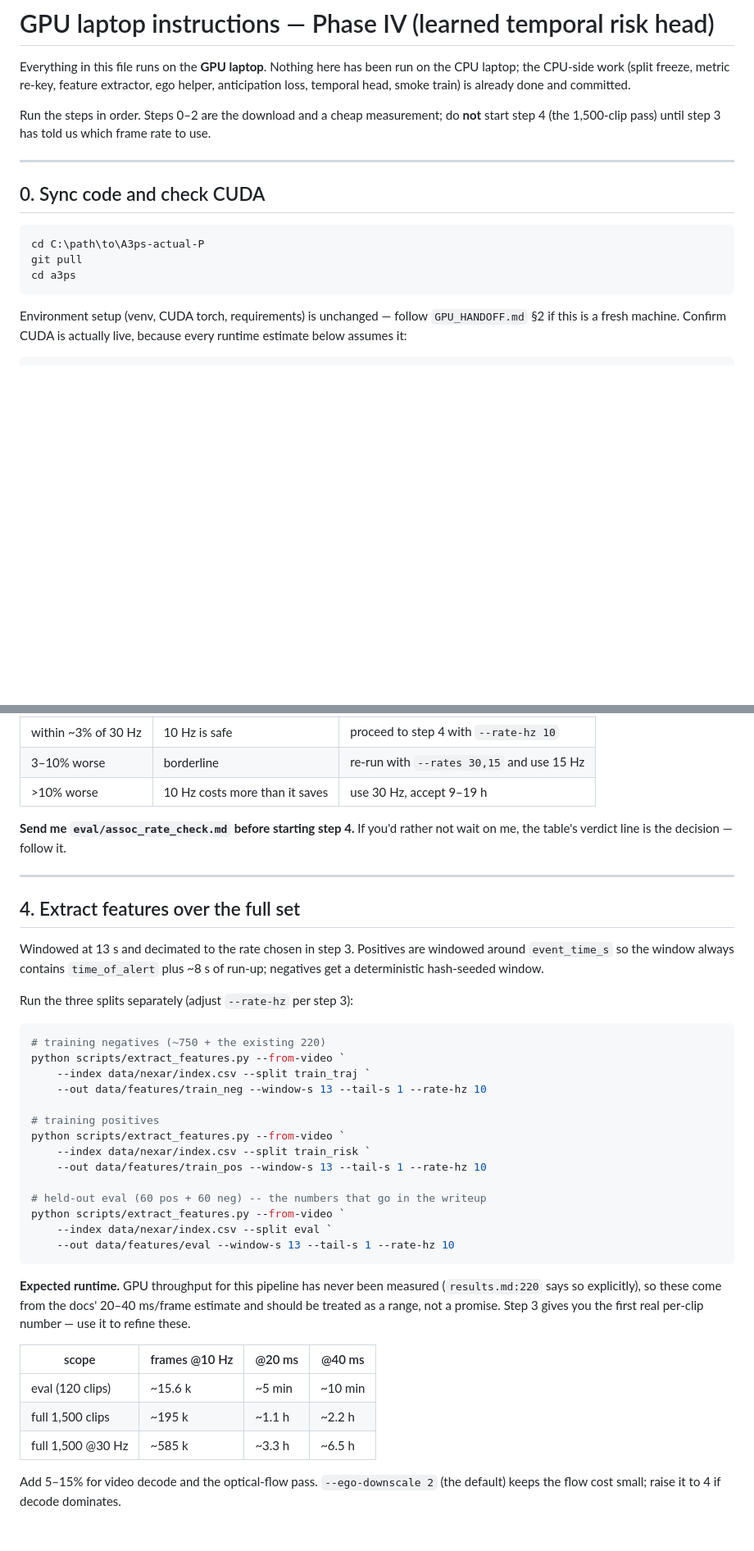
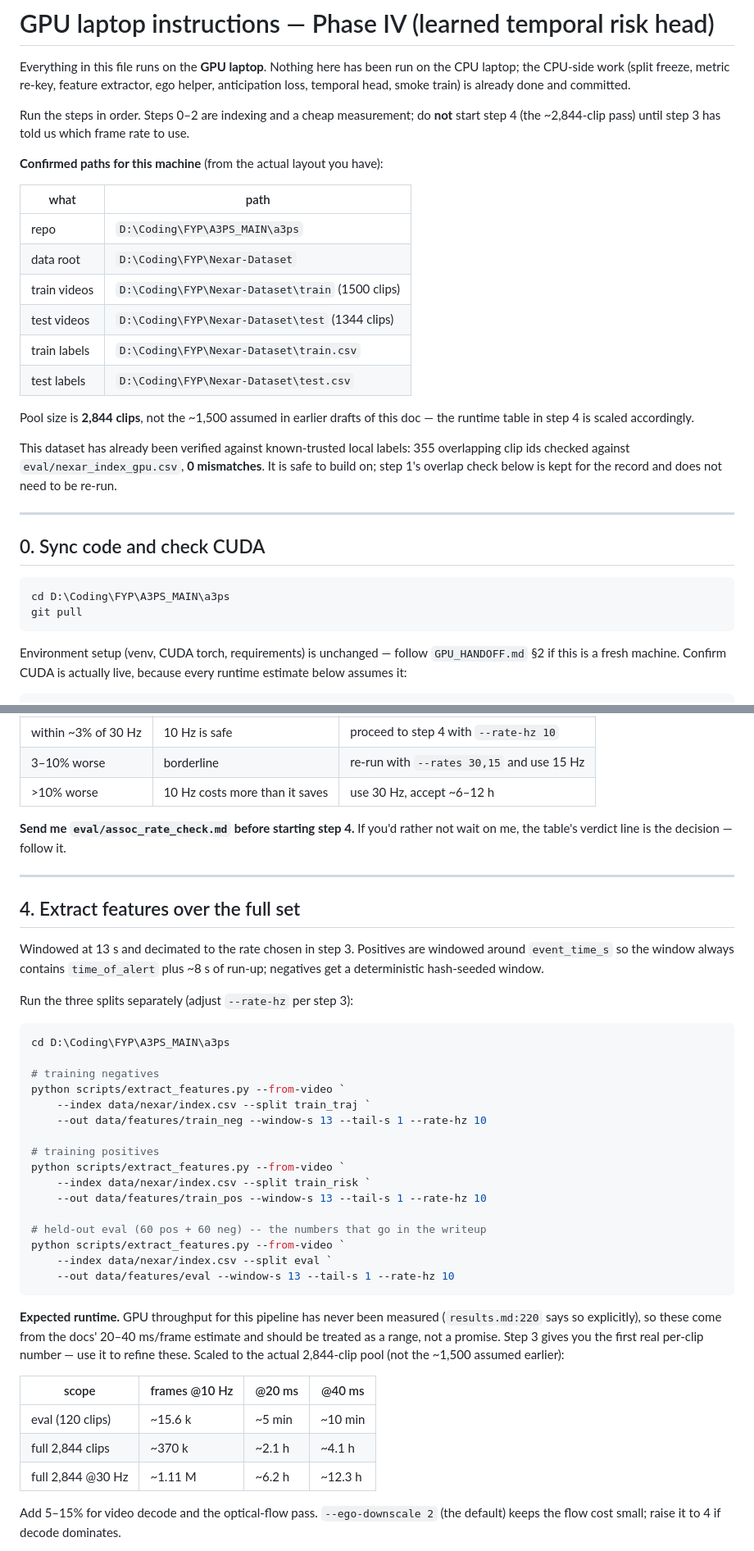
Before and after one commit to SayaiB24/A3PS-FYP, a Markdown page: a3ps/GPU_PHASE4.md, 2 parts joined by grey strips. Shown at 82% size. Rendered like a GitHub page; blank space fills up the shorter version.

````diff
--- a/a3ps/GPU_PHASE4.md
+++ b/a3ps/GPU_PHASE4.md
@@ -5,18 +5,36 @@ the CPU laptop; the CPU-side work (split freeze, metric re-key, feature
 extractor, ego helper, anticipation loss, temporal head, smoke train) is already
 done and committed.
 
-Run the steps in order. Steps 0–2 are the download and a cheap measurement; do
-**not** start step 4 (the 1,500-clip pass) until step 3 has told us which frame
+Run the steps in order. Steps 0–2 are indexing and a cheap measurement; do
+**not** start step 4 (the ~2,844-clip pass) until step 3 has told us which frame
 rate to use.
+
+**Confirmed paths for this machine** (from the actual layout you have):
+
+| what | path |
+|---|---|
+| repo | `D:\Coding\FYP\A3PS_MAIN\a3ps` |
+| data root | `D:\Coding\FYP\Nexar-Dataset` |
+| train videos | `D:\Coding\FYP\Nexar-Dataset\train` (1500 clips) |
+| test videos | `D:\Coding\FYP\Nexar-Dataset\test` (1344 clips) |
+| train labels | `D:\Coding\FYP\Nexar-Dataset\train.csv` |
+| test labels | `D:\Coding\FYP\Nexar-Dataset\test.csv` |
+
+Pool size is **2,844 clips**, not the ~1,500 assumed in earlier drafts of this
+doc — the runtime table in step 4 is scaled accordingly.
+
+This dataset has already been verified against known-trusted local labels: 355
+overlapping clip ids checked against `eval/nexar_index_gpu.csv`, **0
+mismatches**. It is safe to build on; step 1's overlap check below is kept for
+the record and does not need to be re-run.
 
 ---
 
 ## 0. Sync code and check CUDA
 
 ```powershell
-cd C:\path\to\A3ps-actual-P
+cd D:\Coding\FYP\A3PS_MAIN\a3ps
 git pull
-cd a3ps
 ```
 
 Environment setup (venv, CUDA torch, requirements) is unchanged — follow
@@ -171,7 +196,7 @@ forecastable. The script prints its own verdict:
 |---|---|---|
 | within ~3% of 30 Hz | 10 Hz is safe | proceed to step 4 with `--rate-hz 10` |
 | 3–10% worse | borderline | re-run with `--rates 30,15` and use 15 Hz |
-| >10% worse | 10 Hz costs more than it saves | use 30 Hz, accept 9–19 h |
+| >10% worse | 10 Hz costs more than it saves | use 30 Hz, accept ~6–12 h |
 
 **Send me `eval/assoc_rate_check.md` before starting step 4.** If you'd rather not
 wait on me, the table's verdict line is the decision — follow it.
@@ -187,7 +212,9 @@ windowed around `event_time_s` so the window always contains `time_of_alert` plu
 Run the three splits separately (adjust `--rate-hz` per step 3):
 
 ```powershell
-# training negatives (~750 + the existing 220)
+cd D:\Coding\FYP\A3PS_MAIN\a3ps
+
+# training negatives
 python scripts/extract_features.py --from-video `
     --index data/nexar/index.csv --split train_traj `
     --out data/features/train_neg --window-s 13 --tail-s 1 --rate-hz 10
@@ -206,13 +233,14 @@ python scripts/extract_features.py --from-video `
 **Expected runtime.** GPU throughput for this pipeline has never been measured
 (`results.md:220` says so explicitly), so these come from the docs' 20–40 ms/frame
 estimate and should be treated as a range, not a promise. Step 3 gives you the
-first real per-clip number — use it to refine these.
+first real per-clip number — use it to refine these. Scaled to the actual
+2,844-clip pool (not the ~1,500 assumed earlier):
 
 | scope | frames @10 Hz | @20 ms | @40 ms |
 |---|---|---|---|
 | eval (120 clips) | ~15.6 k | ~5 min | ~10 min |
-| full 1,500 clips | ~195 k | ~1.1 h | ~2.2 h |
-| full 1,500 @30 Hz | ~585 k | ~3.3 h | ~6.5 h |
+| full 2,844 clips | ~370 k | ~2.1 h | ~4.1 h |
+| full 2,844 @30 Hz | ~1.11 M | ~6.2 h | ~12.3 h |
 
 Add 5–15% for video decode and the optical-flow pass. `--ego-downscale 2` (the
 default) keeps the flow cost small; raise it to 4 if decode dominates.
````
Also changed, not shown: other parts of a3ps/GPU_PHASE4.md (+67 -60 lines).
